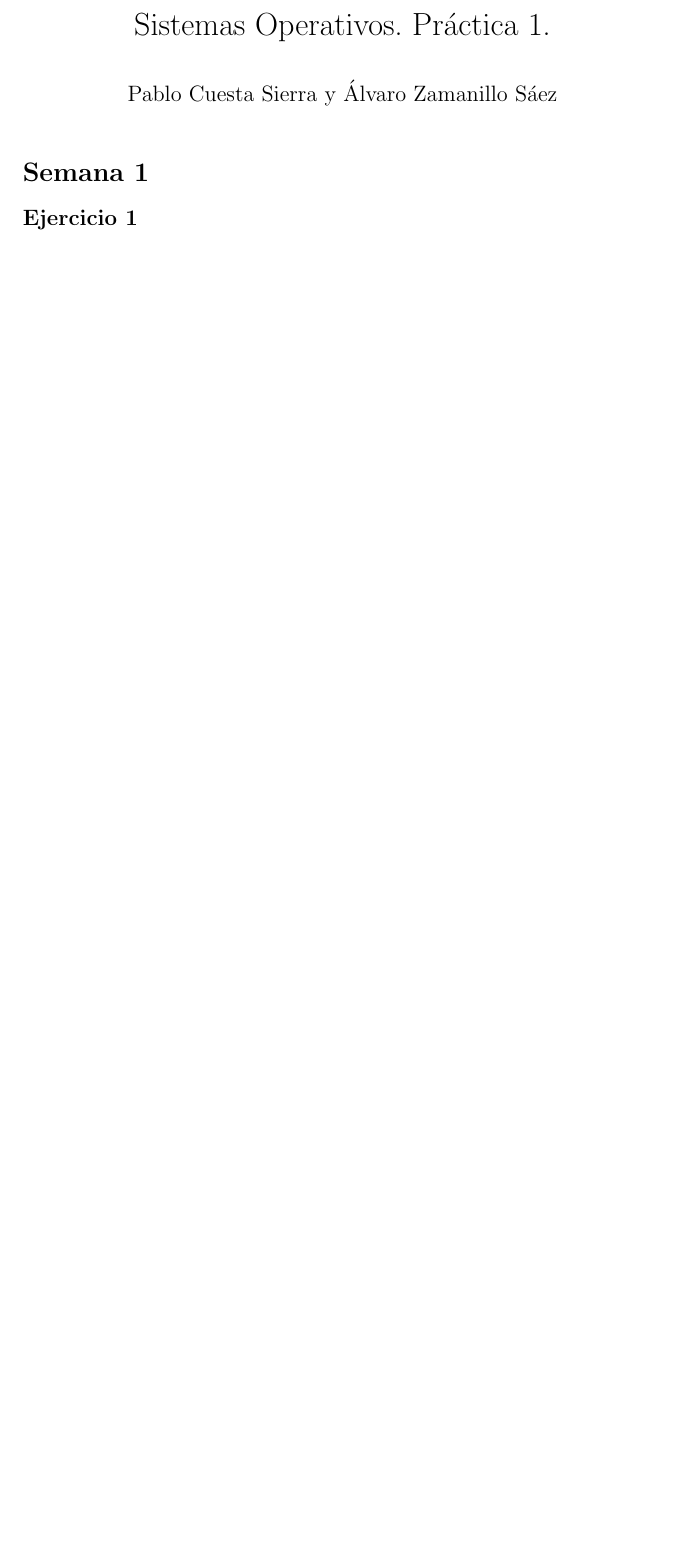
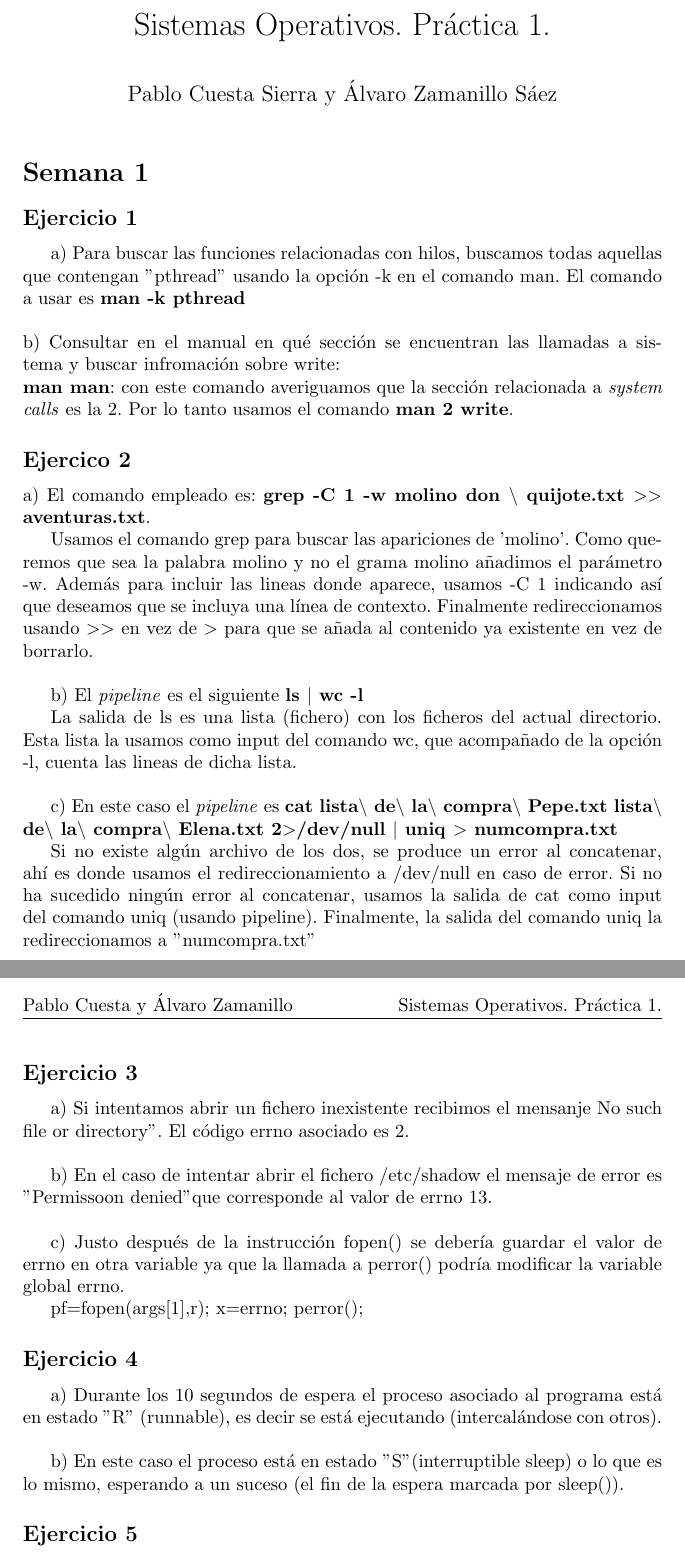
Before and after one commit to pcuestas/SOPER, a LaTeX document (Memoria/mem.tex): part of the page before the commit and two parts of pages 1 and 2 of 2 after it, the two joined at a grey line, cut so that both start at the same text, the shorter picture padded with empty space. Compiled offline with pdfLaTeX.

Commit message:
primera cita con latex

```diff
--- a/Memoria/mem.tex
+++ b/Memoria/mem.tex
@@ -37,8 +37,56 @@
 
 \section*{Semana 1}
 \subsection*{Ejercicio 1}
+a) Para buscar las funciones relacionadas con hilos, buscamos todas aquellas que contengan "pthread$"$ usando la opción -k en el comando man. El comando a usar es \textbf{man -k pthread}
+\\
+\\ b) Consultar en el manual en qué sección se encuentran las llamadas a sistema y buscar infromación sobre write:
+\\* \textbf{man man}: con este comando averiguamos que la sección relacionada a \textit{system calls} es la 2. Por lo tanto usamos el comando \textbf{man 2 write}.
+
+\subsection*{Ejercico 2}
+
+\noindent a) El comando empleado es: \textbf{grep -C 1 -w molino don $\backslash$ quijote.txt $>$$>$ aventuras.txt}.
+
+Usamos el comando grep para buscar las apariciones de 'molino'. Como queremos que sea la palabra molino y no el grama molino añadimos el parámetro -w.
+Además para incluir las lineas donde aparece, usamos -C 1 indicando así que deseamos que se incluya una línea de contexto. Finalmente redireccionamos usando $>$$>$
+en vez de $>$ para que se añada al contenido ya existente en vez de borrarlo.
+\\
+
+b) El \textit{pipeline} es el siguiente \textbf{ls $|$ wc -l}
+
+La salida de ls es una lista (fichero) con los ficheros del actual directorio. Esta lista la usamos como input del comando wc, que acompañado de la opción -l,
+cuenta las lineas de dicha lista.
+\\
+
+c) En este caso el \textit{pipeline} es \textbf{cat lista$\backslash$ de$\backslash$ la$\backslash$ compra$\backslash$ Pepe.txt lista$\backslash$ de$\backslash$ la$\backslash$ compra$\backslash$ Elena.txt 2$>$/dev/null $|$ uniq $>$ numcompra.txt}
 
 
+Si no existe algún archivo de los dos, se produce un error al concatenar, ahí es donde usamos el redireccionamiento a /dev/null en caso de error.
+Si no ha sucedido ningún error al concatenar, usamos la salida de cat como input del comando uniq (usando pipeline). Finalmente,
+la salida del comando uniq la redireccionamos a "numcompra.txt"
+
+\subsection*{Ejercicio 3}
+
+a) Si intentamos abrir un fichero inexistente recibimos el mensanje ""No such file or directory". El código errno asociado es 2.
+\\
+
+b) En el caso de intentar abrir el fichero /etc/shadow el  mensaje de error es "Permissoon denied" que corresponde al valor de errno 13.
+\\
+
+c) Justo después de la instrucción fopen() se debería guardar el valor de errno en otra variable ya que la llamada a perror() podría modificar la variable global errno.
+
+pf=fopen(args[1],"r);
+x=errno;
+perror();
+
+\subsection*{Ejercicio 4}
+
+a) Durante los 10 segundos de espera el proceso asociado al programa está en estado $"$R$"$ (runnable), es decir se está ejecutando (intercalándose con otros).
+\\
+
+b) En este caso el proceso está en estado "S" (interruptible sleep) o lo que es lo mismo, esperando a un suceso (el fin de la espera marcada por sleep()).
+
+
+\subsection*{Ejercicio 5}
 
 
 
```
Also changed, not shown: Memoria/mem.pdf, 5 other files.
